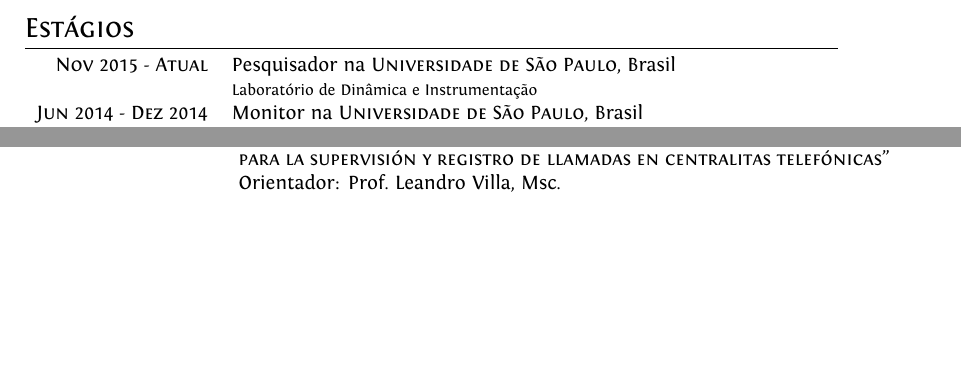
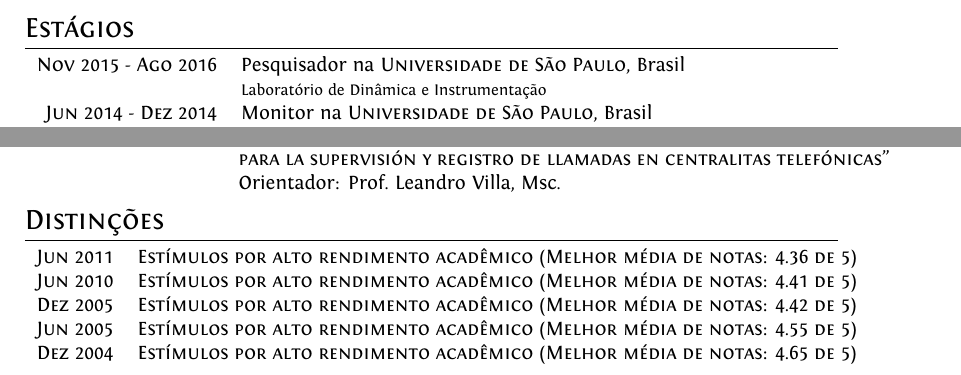
Before and after one commit to vialrogo/CV, a LaTeX CV (cv.pt.tex): two parts of page 3 of 4, joined at a grey line, cut so that both start at the same text, the shorter picture padded with empty space. Compiled offline with XeLaTeX.

Commit message:
some fixes

```diff
--- a/cv.pt.tex
+++ b/cv.pt.tex
@@ -155,7 +155,7 @@
 \section{Estágios}
 \begin{tabular}{rl}
 
-    \textsc{Nov 2015~-~Atual}     & Pesquisador na \textsc{Universidade de São Paulo}, Brasil \\
+    \textsc{Nov 2015~-~Ago 2016}  & Pesquisador na \textsc{Universidade de São Paulo}, Brasil \\
                                   &\footnotesize{Laboratório de Dinâmica e Instrumentação} \\
 
     \textsc{Jun 2014~-~Dez 2014}  & Monitor na \textsc{Universidade de São Paulo}, Brasil \\
@@ -212,7 +211,18 @@
                                     & Dissertação: ``\textsc{Diseño e implementación de una herramienta software} \\
                                     & \textsc{para la supervisión y registro de llamadas en centralitas telefónicas}'' \\
                                     & Orientador: Prof.~Leandro Villa, Msc. \\
-                                    &\\
+
+\end{tabular}
+
+% _______________________________________ Distinções _______________________________________
+\section{Distinções}
+\begin{tabular}{rl}
+
+    \textsc{Jun 2011} & \textsc{Estímulos por alto rendimento acadêmico (Melhor média de notas: 4.36 de 5)} \\
+    \textsc{Jun 2010} & \textsc{Estímulos por alto rendimento acadêmico (Melhor média de notas: 4.41 de 5)} \\
+    \textsc{Dez 2005} & \textsc{Estímulos por alto rendimento acadêmico (Melhor média de notas: 4.42 de 5)} \\
+    \textsc{Jun 2005} & \textsc{Estímulos por alto rendimento acadêmico (Melhor média de notas: 4.55 de 5)} \\
+    \textsc{Dez 2004} & \textsc{Estímulos por alto rendimento acadêmico (Melhor média de notas: 4.65 de 5)} \\
 
 \end{tabular}
 
```
Also changed, not shown: cv.pt.pdf, cv.pt.tex (1 more changed lines).
